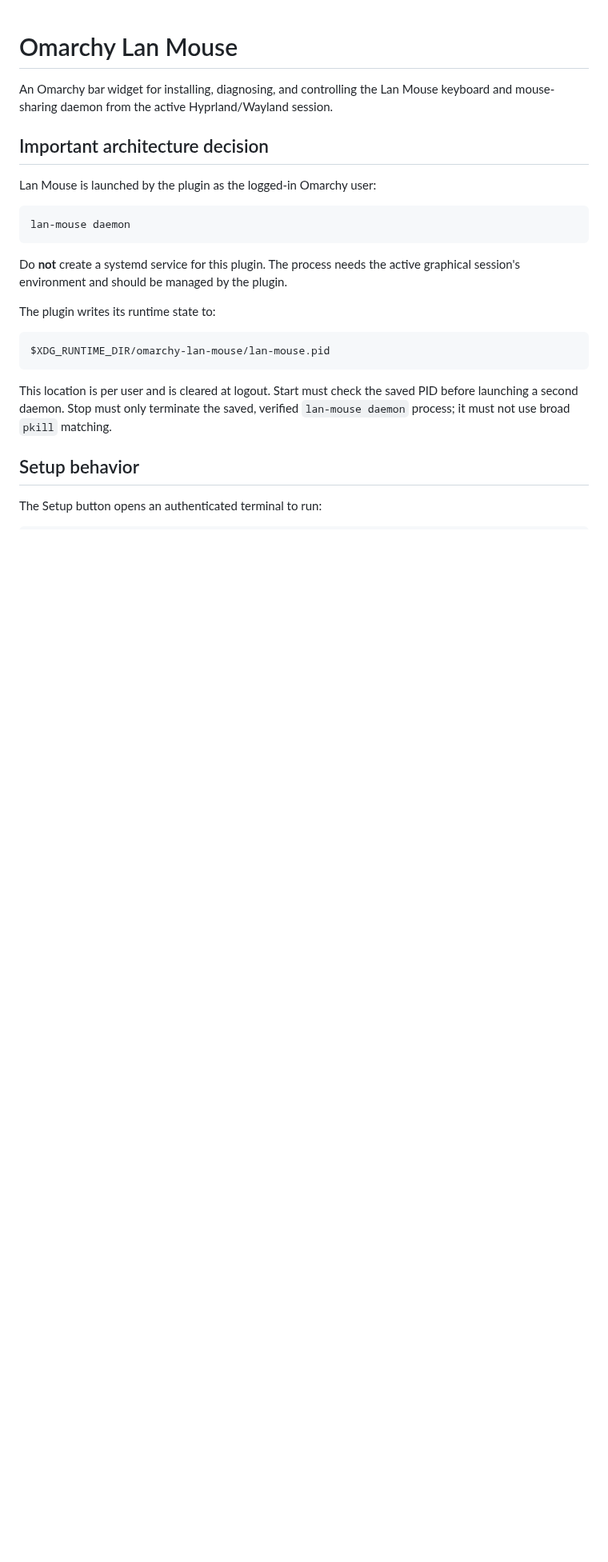
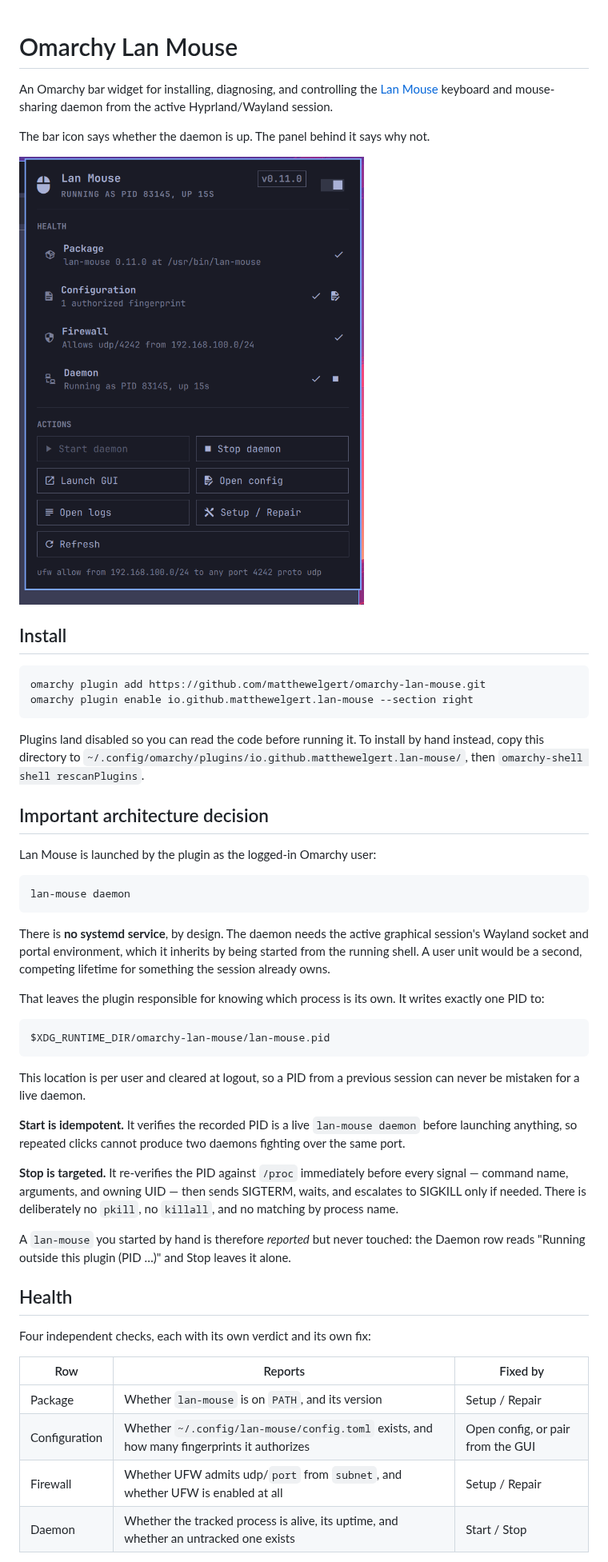
Before and after one commit to mdelgert/omarchy-lan-mouse, a Markdown page: README.md, the part around one of its changes. Shown at 80% size. Drawn GitHub-style; pictures changed too: docs/panel.png (added); blank space fills up the shorter version.

````diff
--- a/README.md
+++ b/README.md
@@ -1,7 +1,24 @@
 # Omarchy Lan Mouse
 
-An Omarchy bar widget for installing, diagnosing, and controlling the Lan Mouse
-keyboard and mouse-sharing daemon from the active Hyprland/Wayland session.
+An Omarchy bar widget for installing, diagnosing, and controlling the
+[Lan Mouse](https://github.com/feschber/lan-mouse) keyboard and mouse-sharing
+daemon from the active Hyprland/Wayland session.
+
+The bar icon says whether the daemon is up. The panel behind it says why not.
+
+![The panel](docs/panel.png)
+
+## Install
+
+```bash
+omarchy plugin add https://github.com/matthewelgert/omarchy-lan-mouse.git
+omarchy plugin enable io.github.matthewelgert.lan-mouse --section right
+```
+
+Plugins land disabled so you can read the code before running it. To install
+by hand instead, copy this directory to
+`~/.config/omarchy/plugins/io.github.matthewelgert.lan-mouse/`, then
+`omarchy-shell shell rescanPlugins`.
 
 ## Important architecture decision
 
@@ -11,19 +28,42 @@ Lan Mouse is launched by the plugin as the logged-in Omarchy user:
 lan-mouse daemon
 ```
 
-Do **not** create a systemd service for this plugin. The process needs the
-active graphical session's environment and should be managed by the plugin.
+There is **no systemd service**, by design. The daemon needs the active
+graphical session's Wayland socket and portal environment, which it inherits
+by being started from the running shell. A user unit would be a second,
+competing lifetime for something the session already owns.
 
-The plugin writes its runtime state to:
+That leaves the plugin responsible for knowing which process is its own. It
+writes exactly one PID to:
 
 ```text
 $XDG_RUNTIME_DIR/omarchy-lan-mouse/lan-mouse.pid
 ```
 
-This location is per user and is cleared at logout. Start must check the saved
-PID before launching a second daemon. Stop must only terminate the saved,
-verified `lan-mouse daemon` process; it must not use broad `pkill` matching.
+This location is per user and cleared at logout, so a PID from a previous
+session can never be mistaken for a live daemon.
 
-## Setup behavior
+**Start is idempotent.** It verifies the recorded PID is a live
+`lan-mouse daemon` before launching anything, so repeated clicks cannot
+produce two daemons fighting over the same port.
 
-The Setup button opens an authenticated terminal to run:
+**Stop is targeted.** It re-verifies the PID against `/proc` immediately
+before every signal — command name, arguments, and owning UID — then sends
+SIGTERM, waits, and escalates to SIGKILL only if needed. There is deliberately
+no `pkill`, no `killall`, and no matching by process name.
+
+A `lan-mouse` you started by hand is therefore *reported* but never touched:
+the Daemon row reads "Running outside this plugin (PID …)" and Stop leaves it
+alone.
+
+## Health
+
+Four independent checks, each with its own verdict and its own fix:
+
+| Row | Reports | Fixed by |
+|-----|---------|----------|
+| Package | Whether `lan-mouse` is on `PATH`, and its version | Setup / Repair |
+| Configuration | Whether `~/.config/lan-mouse/config.toml` exists, and how many fingerprints it authorizes | Open config, or pair from the GUI |
+| Firewall | Whether UFW admits udp/`port` from `subnet`, and whether UFW is enabled at all | Setup / Repair |
+| Daemon | Whether the tracked process is alive, its uptime, and whether an untracked one exists | Start / Stop |
+
````
Also changed, not shown: other parts of README.md (+99 -11 lines), 10 other files.
